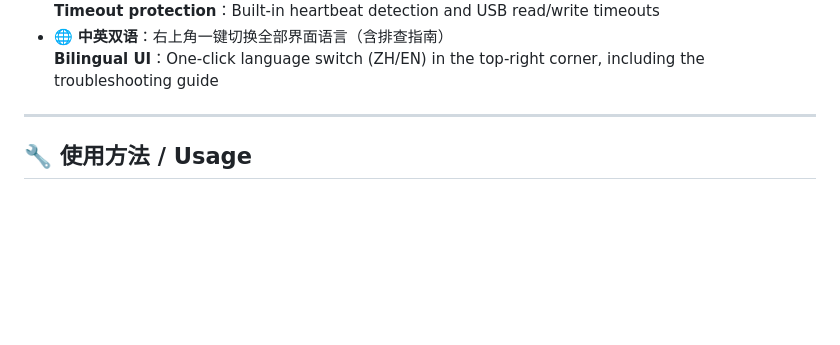
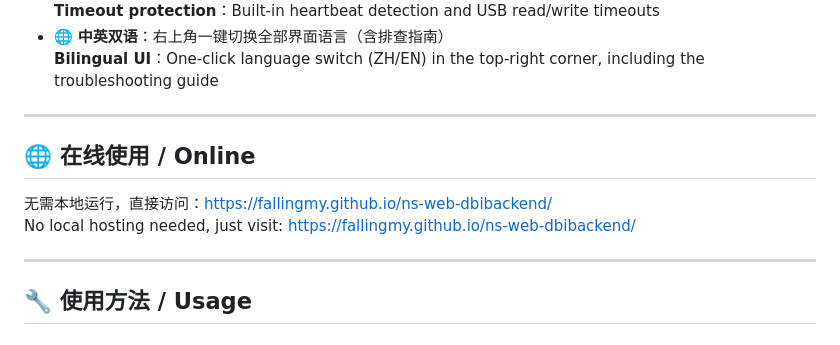
Before and after one commit to FallingMY/ns-web-dbibackend, a Markdown page: README.md, the part around the change. Rendered like a GitHub page; blank space fills up the shorter version.

Commit message:
docs: README 增加在线使用地址（GitHub Pages）

```diff
--- a/README.md
+++ b/README.md
@@ -47,6 +47,13 @@ This is a pure frontend HTML tool that uses the WebUSB API in Chromium-based bro
   **Timeout protection**：Built-in heartbeat detection and USB read/write timeouts
 - 🌐 **中英双语**：右上角一键切换全部界面语言（含排查指南）
   **Bilingual UI**：One-click language switch (ZH/EN) in the top-right corner, including the troubleshooting guide
+
+---
+
+## 🌐 在线使用 / Online
+
+无需本地运行，直接访问：https://fallingmy.github.io/ns-web-dbibackend/
+No local hosting needed, just visit: https://fallingmy.github.io/ns-web-dbibackend/
 
 ---
 
```
